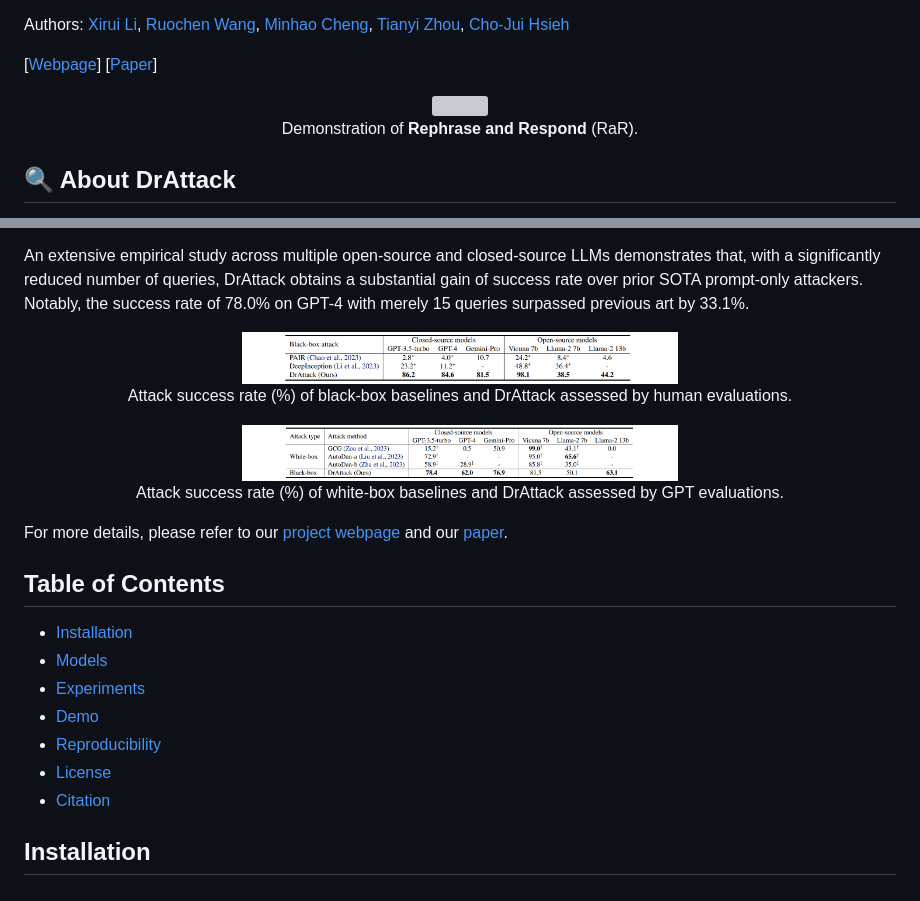
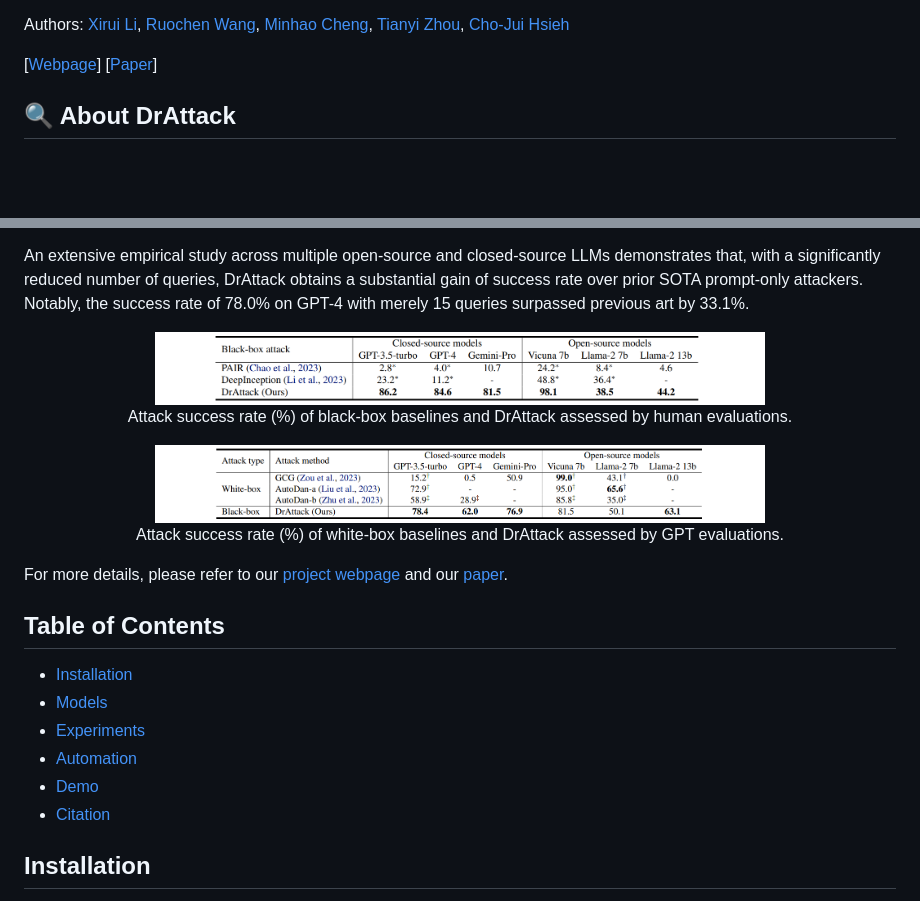
Before and after one commit to xirui-li/DrAttack, a Markdown page: README.md, 2 parts joined by grey strips. Rendered like a GitHub page; blank space fills up the shorter version; grey boxes are pictures that could not be loaded.

Commit message:
Feat: bugs fixed

```diff
--- a/README.md
+++ b/README.md
@@ -14,11 +14,6 @@ Authors: [Xirui Li](https://xirui-li.github.io/), [Ruochen Wang](https://ruocwan
 
 [[Webpage](https://xirui-li.github.io/DrAttack/)] [[Paper](https://arxiv.org/abs/2311.04205)]
 
-<p align="center">
-    <img src="images/demo_RaR.png" width="100%"> <br>
-  Demonstration of <b>Rephrase and Respond</b> (RaR).
-</p>
-
 ## 🔍 About DrAttack
 DrAttack is the first prompt-decomposing jailbreak attack. DrAttack includes three key components: (a) `Decomposition' of the original prompt into sub-prompts, (b) `Reconstruction' of these sub-prompts implicitly by in-context learning with semantically similar but harmless reassembling demo, and (c) a `Synonym Search' of sub-prompts, aiming to find sub-prompts' synonyms that maintain the original intent while jailbreaking LLMs.
 
@@ -30,12 +25,12 @@ DrAttack is the first prompt-decomposing jailbreak attack. DrAttack includes thr
 An extensive empirical study across multiple open-source and closed-source LLMs demonstrates that, with a significantly reduced number of queries, DrAttack obtains a substantial gain of success rate over prior SOTA prompt-only attackers. Notably, the success rate of 78.0% on GPT-4 with merely 15 queries surpassed previous art by 33.1%.
 
 <p align="center">
-    <img src="images/Black_box.png" width="50%"> <br>
+    <img src="images/Black_box.png" width="70%"> <br>
   Attack success rate (%) of black-box baselines and DrAttack assessed by human evaluations.
 </p>
 
 <p align="center">
-    <img src="images/White_box.png" width="50%"> <br>
+    <img src="images/White_box.png" width="70%"> <br>
   Attack success rate (%) of white-box baselines and DrAttack assessed by GPT evaluations.
 </p>
 
@@ -46,9 +41,8 @@ For more details, please refer to our [project webpage](https://xirui-li.github.
 - [Installation](#installation)
 - [Models](#models)
 - [Experiments](#experiments)
+- [Automation](#automation)
 - [Demo](#demo)
-- [Reproducibility](#reproducibility)
-- [License](#license)
 - [Citation](#citation)
 
 ## Installation
```
